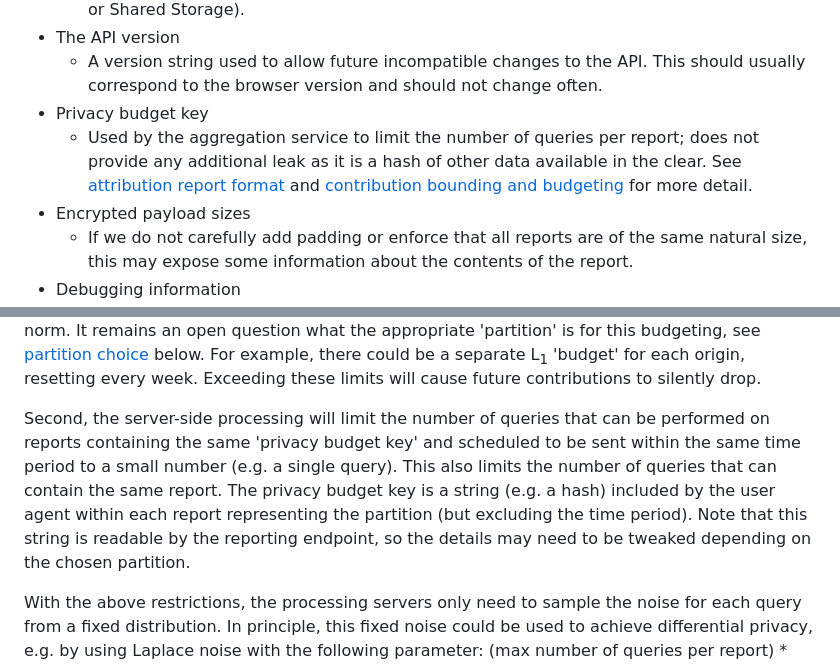
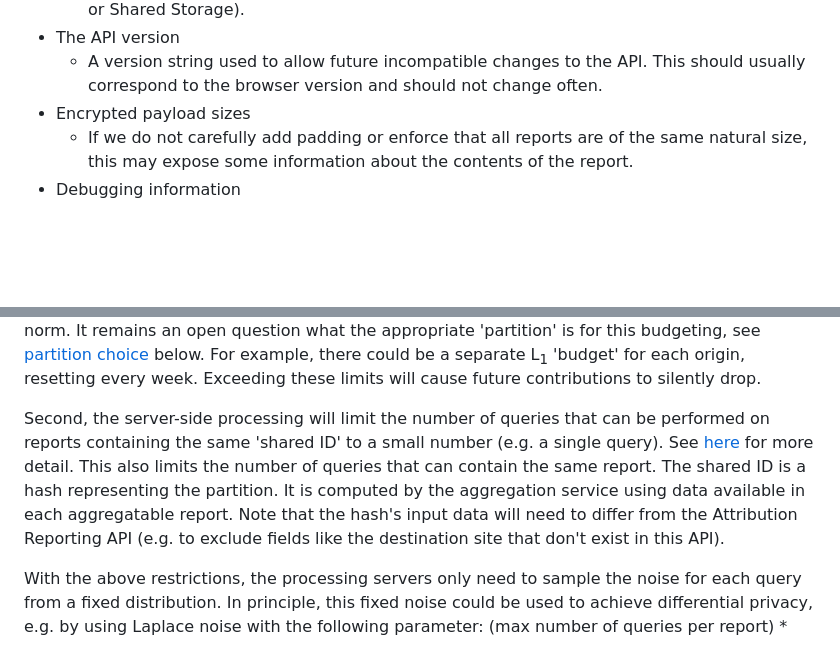
Before and after one commit to patcg-individual-drafts/private-aggregation-api, a Markdown page: README.md, 2 parts joined by grey strips. Rendered like a GitHub page; blank space fills up the shorter version.

Commit message:
Remove stale references to Privacy Budget Key
Updates explainer to reflect old changes to the aggregation service

```diff
--- a/README.md
+++ b/README.md
@@ -389,13 +389,6 @@ examples of metadata that could be included, along with some potential risks:
   - A version string used to allow future incompatible changes to the API. This
     should usually correspond to the browser version and should not change
     often.
-- Privacy budget key
-  - Used by the aggregation service to limit the number of queries per report;
-    does not provide any additional leak as it is a hash of other data available
-    in the clear. See [attribution report
-    format](https://github.com/WICG/conversion-measurement-api/blob/main/AGGREGATE.md#aggregatable-reports)
-    and [contribution bounding and
-    budgeting](#contribution-bounding-and-budgeting) for more detail.
 - Encrypted payload sizes
   - If we do not carefully add padding or enforce that all reports are of the
     same natural size, this may expose some information about the contents of
@@ -448,13 +441,15 @@ origin, resetting every week. Exceeding these limits will cause future
 contributions to silently drop.
 
 Second, the server-side processing will limit the number of queries that can be
-performed on reports containing the same 'privacy budget key' and scheduled
-to be sent within the same time period to a small number (e.g. a single query).
+performed on reports containing the same 'shared ID' to a small number (e.g. a
+single query). See
+[here](https://github.com/WICG/attribution-reporting-api/blob/main/AGGREGATION_SERVICE_TEE.md#disjoint-batches)
+for more detail.
 This also limits the number of queries that can contain the same report. The
-privacy budget key is a string (e.g. a hash) included by the user agent within
-each report representing the partition (but excluding the time period). Note
-that this string is readable by the reporting endpoint, so the details may need
-to be tweaked depending on the chosen partition.
+shared ID is a hash representing the partition. It is computed by the aggregation
+service using data available in each aggregatable report. Note that the hash's
+input data will need to differ from the Attribution Reporting API (e.g. to
+exclude fields like the destination site that don't exist in this API).
 
 With the above restrictions, the processing servers only need to sample the
 noise for each query from a fixed distribution. In principle, this fixed noise
```
